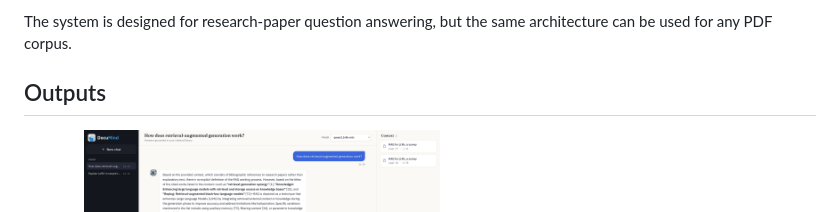
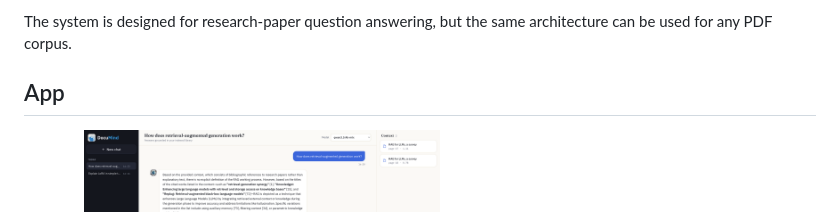
Before and after one commit to AliOzcelik/DocuMind-AI, a Markdown page: README.md, the part around the change. Rendered like a GitHub page.

Commit message:
Change section header in README.md
Updated section header from 'Outputs' to 'App' in README.md.

```diff
--- a/README.md
+++ b/README.md
@@ -4,7 +4,7 @@ DocuMind AI is a local Retrieval-Augmented Generation (RAG) chat application for
 
 The system is designed for research-paper question answering, but the same architecture can be used for any PDF corpus.
 
-## Outputs
+## App
 <p>
   <img src="images/image.png" width="45%">
   <img src="images/app.png" width="45%">
```
